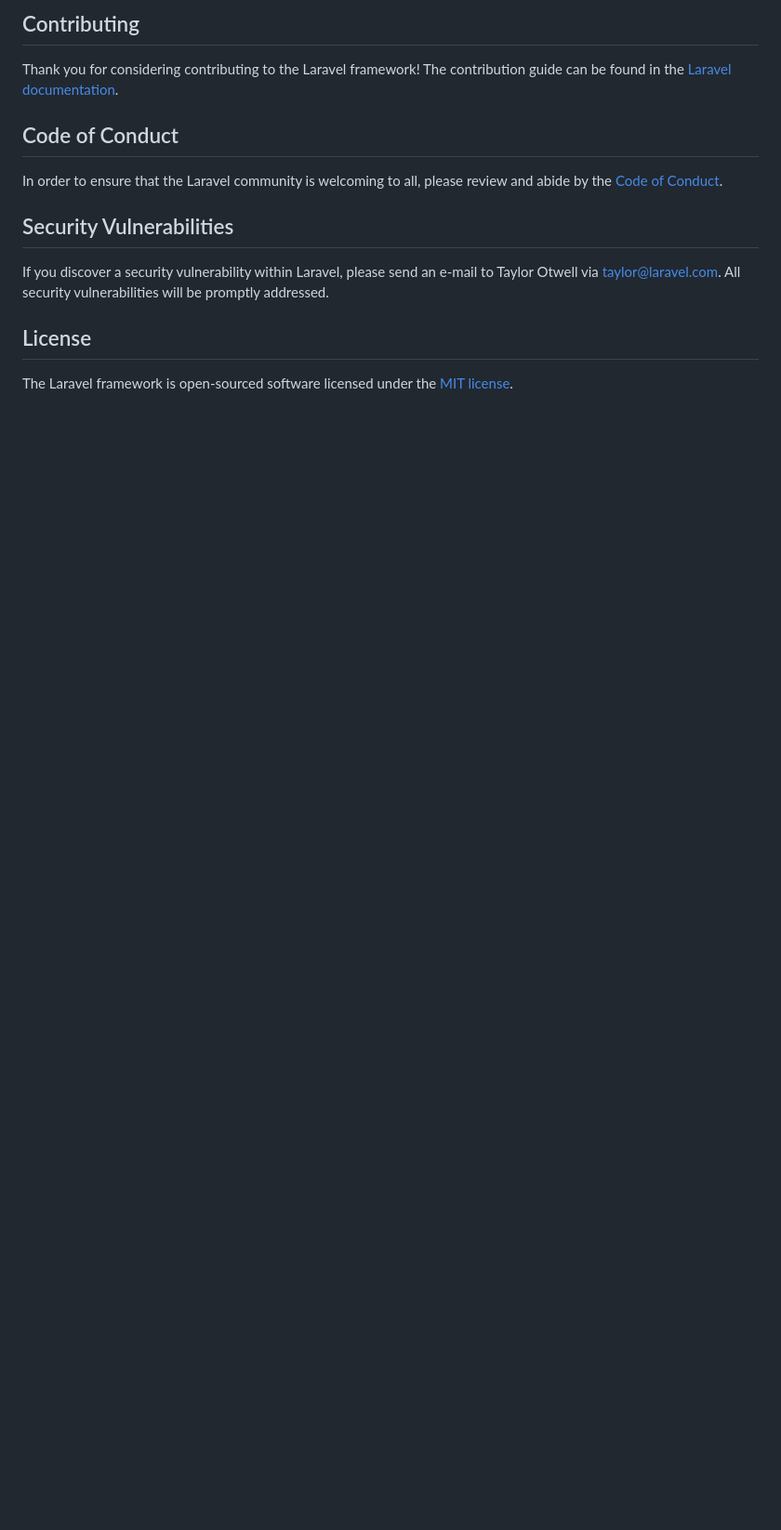
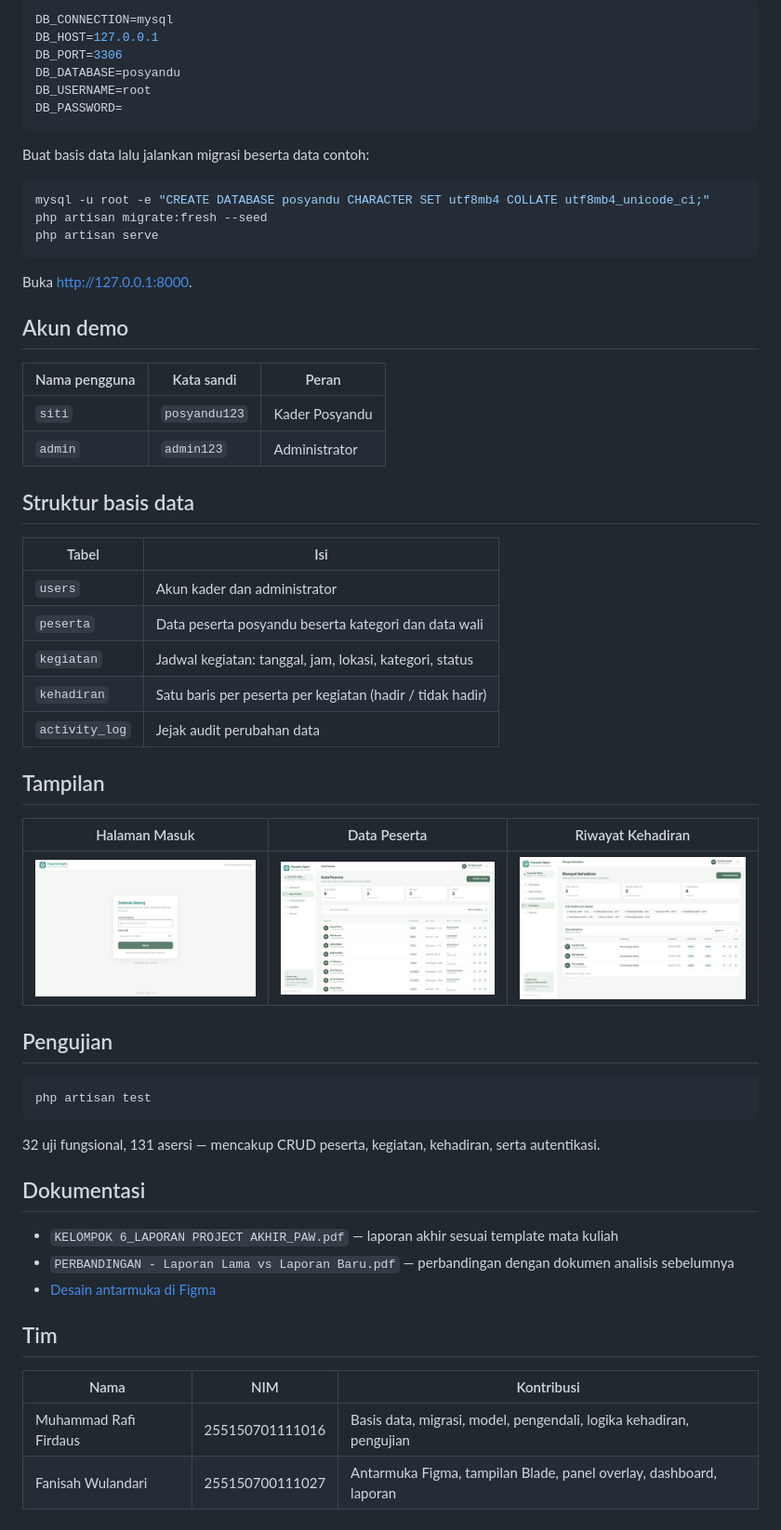
Before and after one commit to Rafifrdz/sistem-administrasi-posyandu, a Markdown page: README.md, the part around one of its changes. Shown at 93% size. Drawn GitHub-style; pictures changed too: docs/kehadiran.jpg (added), docs/login.jpg (added), docs/peserta.jpg (added); blank space fills up the shorter version.

Commit message:
Lengkapi laporan (kelas B, URL GitHub) dan README proyek

````diff
--- a/README.md
+++ b/README.md
@@ -43,16 +52,63 @@ Boost provides your agent 15+ tools and skills that help agents build Laravel ap
 
-## Contributing
+```env
+DB_CONNECTION=mysql
+DB_HOST=127.0.0.1
+DB_PORT=3306
+DB_DATABASE=posyandu
+DB_USERNAME=root
+DB_PASSWORD=
+```
 
-Thank you for considering contributing to the Laravel framework! The contribution guide can be found in the [Laravel documentation](https://laravel.com/docs/contributions).
+Buat basis data lalu jalankan migrasi beserta data contoh:
 
-## Code of Conduct
+```bash
+mysql -u root -e "CREATE DATABASE posyandu CHARACTER SET utf8mb4 COLLATE utf8mb4_unicode_ci;"
+php artisan migrate:fresh --seed
+php artisan serve
+```
 
-In order to ensure that the Laravel community is welcoming to all, please review and abide by the [Code of Conduct](https://laravel.com/docs/contributions#code-of-conduct).
+Buka <http://127.0.0.1:8000>.
 
-## Security Vulnerabilities
+## Akun demo
 
-If you discover a security vulnerability within Laravel, please send an e-mail to Taylor Otwell via [taylor@laravel.com](mailto:taylor@laravel.com). All security vulnerabilities will be promptly addressed.
+| Nama pengguna | Kata sandi | Peran |
+|---|---|---|
+| `siti` | `posyandu123` | Kader Posyandu |
+| `admin` | `admin123` | Administrator |
 
-## License
+## Struktur basis data
 
-The Laravel framework is open-sourced software licensed under the [MIT license](https://opensource.org/licenses/MIT).
+| Tabel | Isi |
+|---|---|
+| `users` | Akun kader dan administrator |
+| `peserta` | Data peserta posyandu beserta kategori dan data wali |
+| `kegiatan` | Jadwal kegiatan: tanggal, jam, lokasi, kategori, status |
+| `kehadiran` | Satu baris per peserta per kegiatan (hadir / tidak hadir) |
+| `activity_log` | Jejak audit perubahan data |
+
+## Tampilan
+
+| Halaman Masuk | Data Peserta | Riwayat Kehadiran |
+|---|---|---|
+| ![Login](docs/login.jpg) | ![Peserta](docs/peserta.jpg) | ![Kehadiran](docs/kehadiran.jpg) |
+
+## Pengujian
+
+```bash
+php artisan test
+```
+
+32 uji fungsional, 131 asersi — mencakup CRUD peserta, kegiatan, kehadiran, serta autentikasi.
+
+## Dokumentasi
+
+- `KELOMPOK 6_LAPORAN PROJECT AKHIR_PAW.pdf` — laporan akhir sesuai template mata kuliah
+- `PERBANDINGAN - Laporan Lama vs Laporan Baru.pdf` — perbandingan dengan dokumen analisis sebelumnya
+- [Desain antarmuka di Figma](https://www.figma.com/design/A5CKXaB1DekO0Ykk4j5It1/POSYANDU)
+
+## Tim
+
+| Nama | NIM | Kontribusi |
+|---|---|---|
+| Muhammad Rafi Firdaus | 255150701111016 | Basis data, migrasi, model, pengendali, logika kehadiran, pengujian |
+| Fanisah Wulandari | 255150700111027 | Antarmuka Figma, tampilan Blade, panel overlay, dashboard, laporan |
````
Also changed, not shown: other parts of README.md (+35 -26 lines), docs/dashboard.jpg (added), 4 other files.
